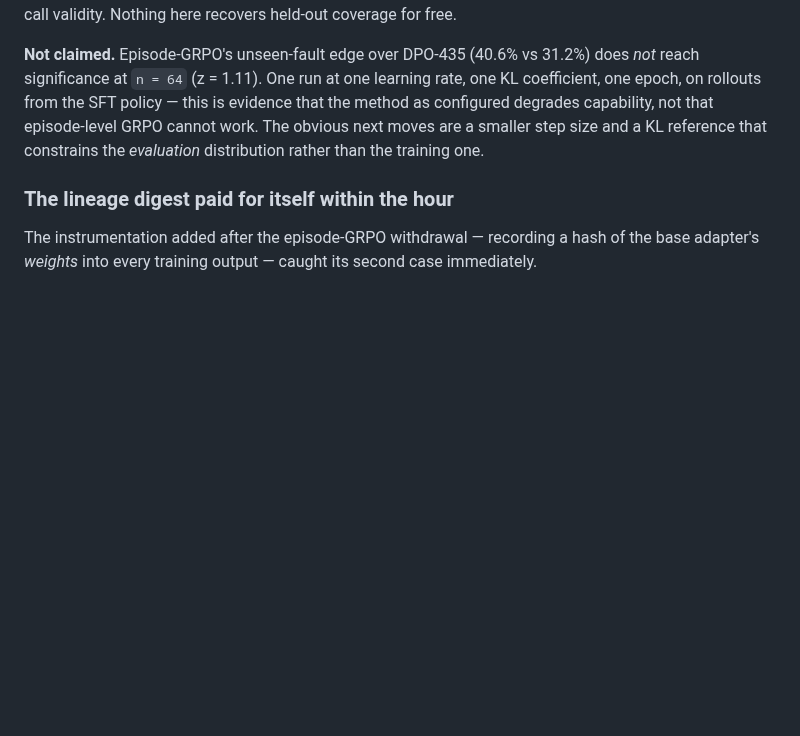
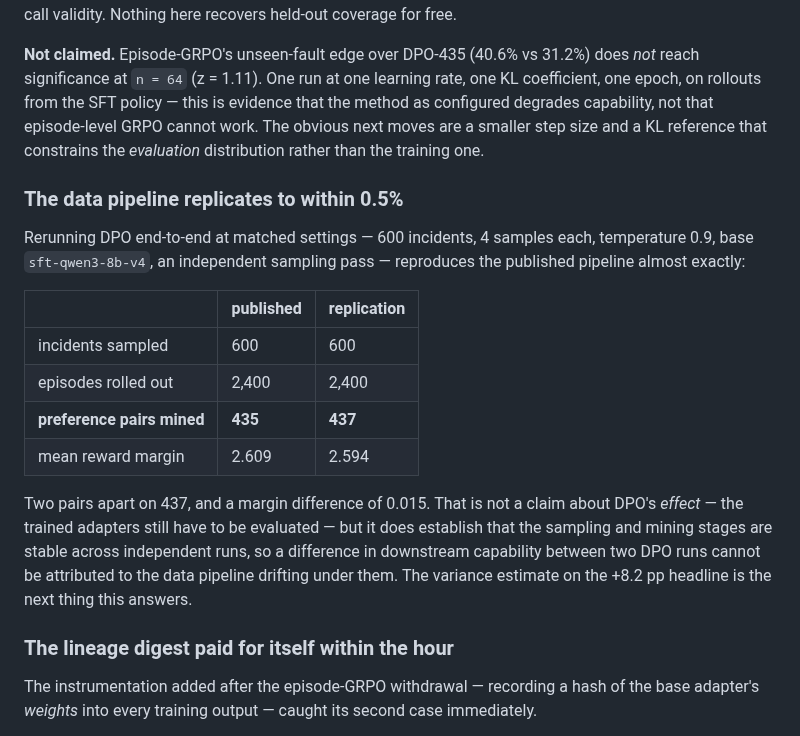
Before and after one commit to yupengtang/MCP-AgentGym, a Markdown page: reports/EXPERIMENTS.md, the part around the change. Drawn GitHub-style; blank space fills up the shorter version.

Commit message:
Record the DPO pipeline replication: 437 pairs against the published 435
Independent end-to-end rerun at matched settings -- 600 incidents, 4 samples,
temperature 0.9, base sft-qwen3-8b-v4 verified by digest. 2,400 episodes, 437 pairs,
mean margin 2.594 against the published 2,400 / 435 / 2.609.

This is a statement about the data pipeline, not about DPO's effect: it establishes that
sampling and mining are stable across independent runs, so any downstream difference
between two DPO adapters cannot be blamed on the pipeline drifting. The trained adapters
are now evaluating on the standard 10-cell grid.

Also submitted: both v4-based episode-GRPO runs, verified 1.13% and 0.41% from v4 and
121% from v2, replacing the withdrawn v2-based result.

```diff
--- a/reports/EXPERIMENTS.md
+++ b/reports/EXPERIMENTS.md
@@ -645,6 +645,25 @@ degrades capability, not that episode-level GRPO cannot work. The obvious next m
 smaller step size and a KL reference that constrains the *evaluation* distribution rather
 than the training one.
 
+### The data pipeline replicates to within 0.5%
+
+Rerunning DPO end-to-end at matched settings — 600 incidents, 4 samples each, temperature
+0.9, base `sft-qwen3-8b-v4`, an independent sampling pass — reproduces the published
+pipeline almost exactly:
+
+| | published | replication |
+|---|---|---|
+| incidents sampled | 600 | 600 |
+| episodes rolled out | 2,400 | 2,400 |
+| **preference pairs mined** | **435** | **437** |
+| mean reward margin | 2.609 | 2.594 |
+
+Two pairs apart on 437, and a margin difference of 0.015. That is not a claim about DPO's
+*effect* — the trained adapters still have to be evaluated — but it does establish that the
+sampling and mining stages are stable across independent runs, so a difference in downstream
+capability between two DPO runs cannot be attributed to the data pipeline drifting under
+them. The variance estimate on the +8.2 pp headline is the next thing this answers.
+
 ### The lineage digest paid for itself within the hour
 
 The instrumentation added after the episode-GRPO withdrawal — recording a hash of the base
```
